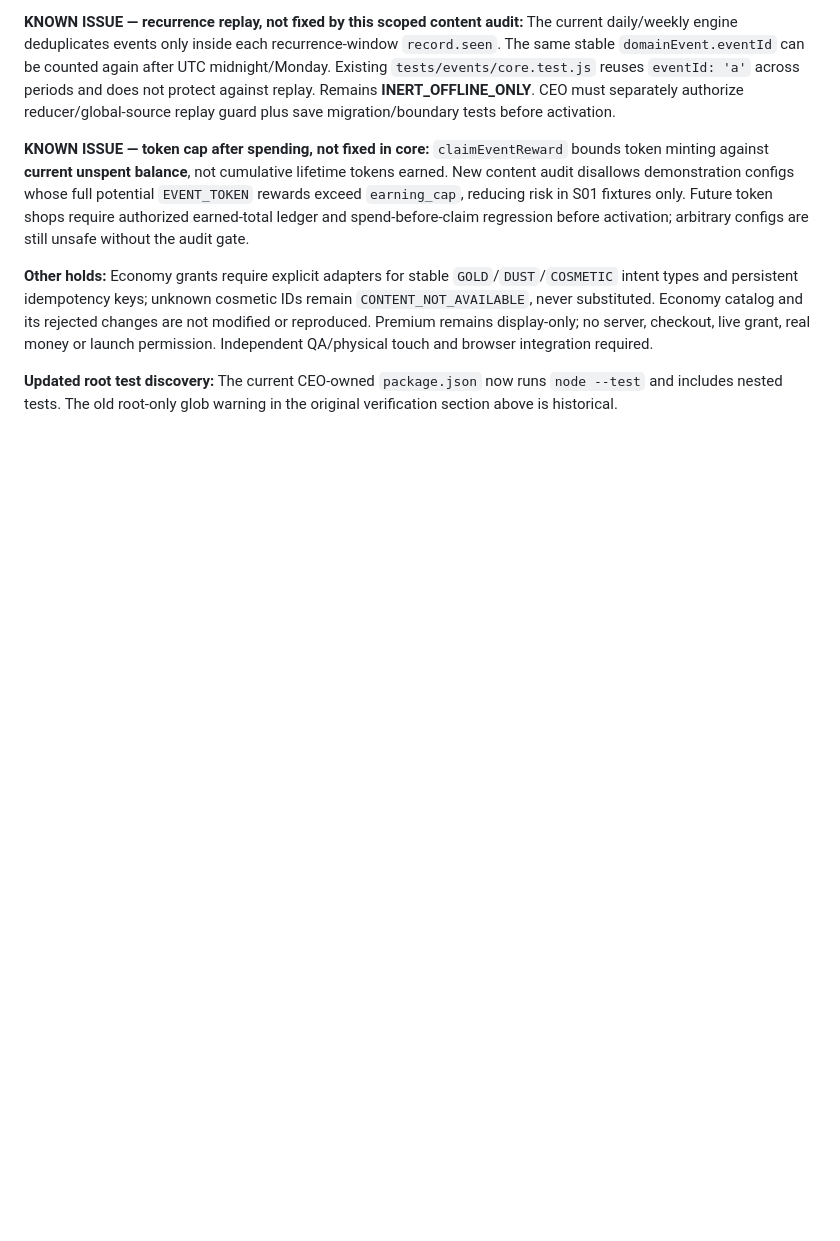
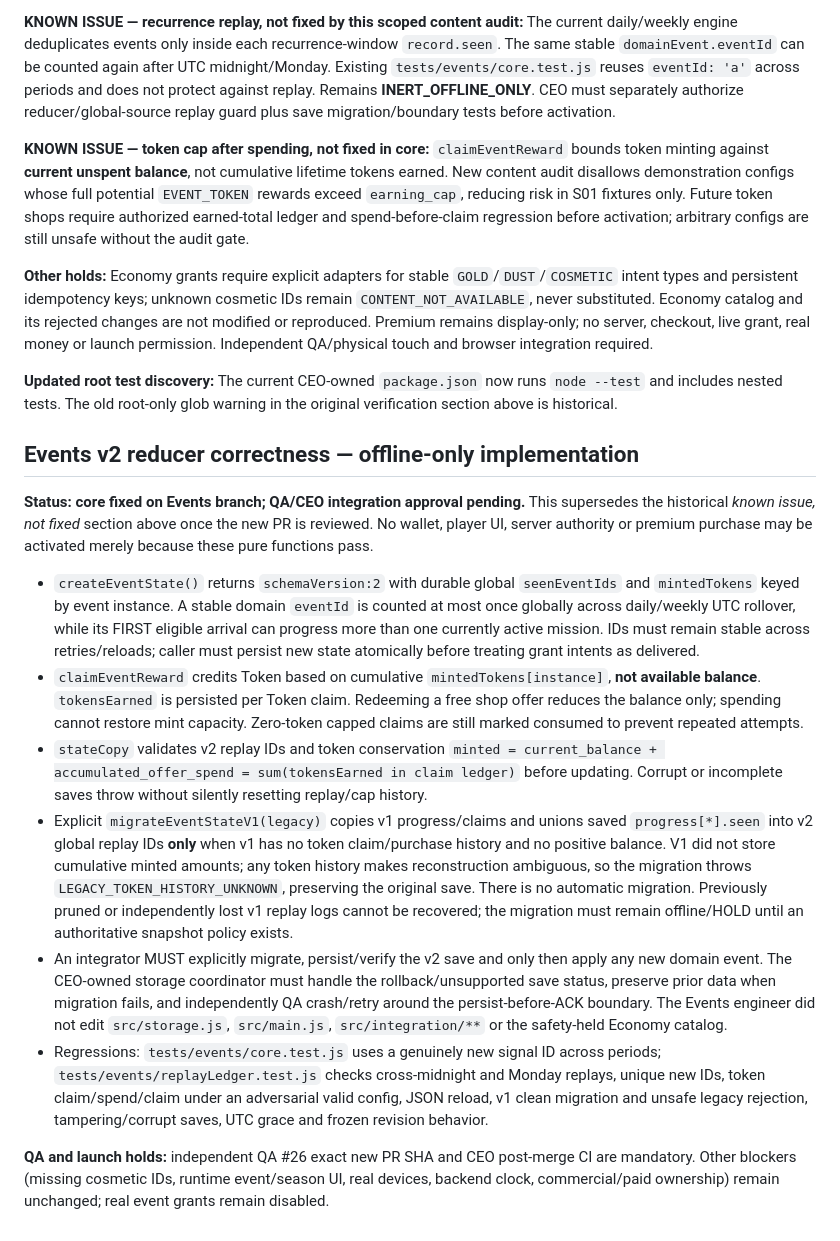
Before and after one commit to tanawutmalirum29-ux/ARCANA-SURVIVOR, a Markdown page: docs/EVENTS_IMPLEMENTATION.md, the part around the change. Drawn GitHub-style; blank space fills up the shorter version.

Commit message:
docs(events): specify v2 global replay and safe legacy migration contract

```diff
--- a/docs/EVENTS_IMPLEMENTATION.md
+++ b/docs/EVENTS_IMPLEMENTATION.md
@@ -41,3 +41,16 @@ The Events source from superseded PR #32 is already in main via CEO PR #34, stil
 **Other holds:** Economy grants require explicit adapters for stable `GOLD`/`DUST`/`COSMETIC` intent types and persistent idempotency keys; unknown cosmetic IDs remain `CONTENT_NOT_AVAILABLE`, never substituted. Economy catalog and its rejected changes are not modified or reproduced. Premium remains display-only; no server, checkout, live grant, real money or launch permission. Independent QA/physical touch and browser integration required.
 
 **Updated root test discovery:** The current CEO-owned `package.json` now runs `node --test` and includes nested tests. The old root-only glob warning in the original verification section above is historical.
+
+## Events v2 reducer correctness — offline-only implementation
+
+**Status: core fixed on Events branch; QA/CEO integration approval pending.** This supersedes the historical *known issue, not fixed* section above once the new PR is reviewed. No wallet, player UI, server authority or premium purchase may be activated merely because these pure functions pass.
+
+- `createEventState()` returns `schemaVersion:2` with durable global `seenEventIds` and `mintedTokens` keyed by event instance. A stable domain `eventId` is counted at most once globally across daily/weekly UTC rollover, while its FIRST eligible arrival can progress more than one currently active mission. IDs must remain stable across retries/reloads; caller must persist new state atomically before treating grant intents as delivered.
+- `claimEventReward` credits Token based on cumulative `mintedTokens[instance]`, **not available balance**. `tokensEarned` is persisted per Token claim. Redeeming a free shop offer reduces the balance only; spending cannot restore mint capacity. Zero-token capped claims are still marked consumed to prevent repeated attempts.
+- `stateCopy` validates v2 replay IDs and token conservation `minted = current_balance + accumulated_offer_spend = sum(tokensEarned in claim ledger)` before updating. Corrupt or incomplete saves throw without silently resetting replay/cap history.
+- Explicit `migrateEventStateV1(legacy)` copies v1 progress/claims and unions saved `progress[*].seen` into v2 global replay IDs **only** when v1 has no token claim/purchase history and no positive balance. V1 did not store cumulative minted amounts; any token history makes reconstruction ambiguous, so the migration throws `LEGACY_TOKEN_HISTORY_UNKNOWN`, preserving the original save. There is no automatic migration. Previously pruned or independently lost v1 replay logs cannot be recovered; the migration must remain offline/HOLD until an authoritative snapshot policy exists.
+- An integrator MUST explicitly migrate, persist/verify the v2 save and only then apply any new domain event. The CEO-owned storage coordinator must handle the rollback/unsupported save status, preserve prior data when migration fails, and independently QA crash/retry around the persist-before-ACK boundary. The Events engineer did not edit `src/storage.js`, `src/main.js`, `src/integration/**` or the safety-held Economy catalog.
+- Regressions: `tests/events/core.test.js` uses a genuinely new signal ID across periods; `tests/events/replayLedger.test.js` checks cross-midnight and Monday replays, unique new IDs, token claim/spend/claim under an adversarial valid config, JSON reload, v1 clean migration and unsafe legacy rejection, tampering/corrupt saves, UTC grace and frozen revision behavior.
+
+**QA and launch holds:** independent QA #26 exact new PR SHA and CEO post-merge CI are mandatory. Other blockers (missing cosmetic IDs, runtime event/season UI, real devices, backend clock, commercial/paid ownership) remain unchanged; real event grants remain disabled.
```
